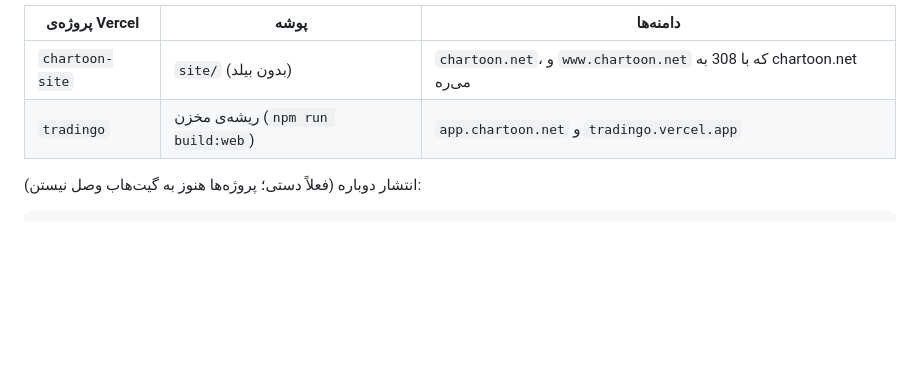
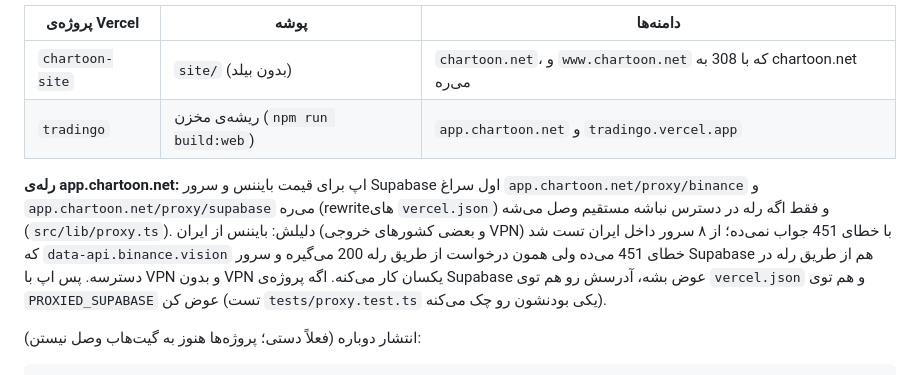
Before and after one commit to masonaescjcj-oss/Tradingo, a Markdown page: docs/SITE.md, the part around the change. Rendered like a GitHub page; blank space fills up the shorter version.

Commit message:
Docs: the app.chartoon.net relay and why it's there
Co-Authored-By: Claude Opus 5.5 <noreply@anthropic.com>
Claude-Session: https://claude.ai/code/session_01GuWjsNYCNPtpWPmUM1ZLhs

````diff
--- a/docs/SITE.md
+++ b/docs/SITE.md
@@ -27,6 +27,11 @@
 | `chartoon-site` | `site/` (بدون بیلد) | `chartoon.net`، و `www.chartoon.net` که با 308 به chartoon.net می‌ره |
 | `tradingo` | ریشه‌ی مخزن (`npm run build:web`) | `app.chartoon.net` و `tradingo.vercel.app` |
 
+**رله‌ی app.chartoon.net:** اپ برای قیمت بایننس و سرور Supabase اول سراغ `app.chartoon.net/proxy/binance` و `app.chartoon.net/proxy/supabase` می‌ره (rewriteهای `vercel.json`)
+و فقط اگه رله در دسترس نباشه مستقیم وصل می‌شه (`src/lib/proxy.ts`). دلیلش: بایننس از ایران (و بعضی کشورهای خروجی VPN) با خطای 451 جواب نمی‌ده؛ از ۸ سرور داخل ایران
+تست شد که `data-api.binance.vision` خطای 451 می‌ده ولی همون درخواست از طریق رله 200 می‌گیره و سرور Supabase هم از طریق رله در دسترسه. پس اپ با VPN و بدون VPN یکسان کار می‌کنه.
+اگه پروژه‌ی Supabase عوض بشه، آدرسش رو هم توی `vercel.json` و هم توی `PROXIED_SUPABASE` عوض کن (تست `tests/proxy.test.ts` یکی بودنشون رو چک می‌کنه).
+
 انتشار دوباره (فعلاً دستی؛ پروژه‌ها هنوز به گیت‌هاب وصل نیستن):
 
 ```bash
````
